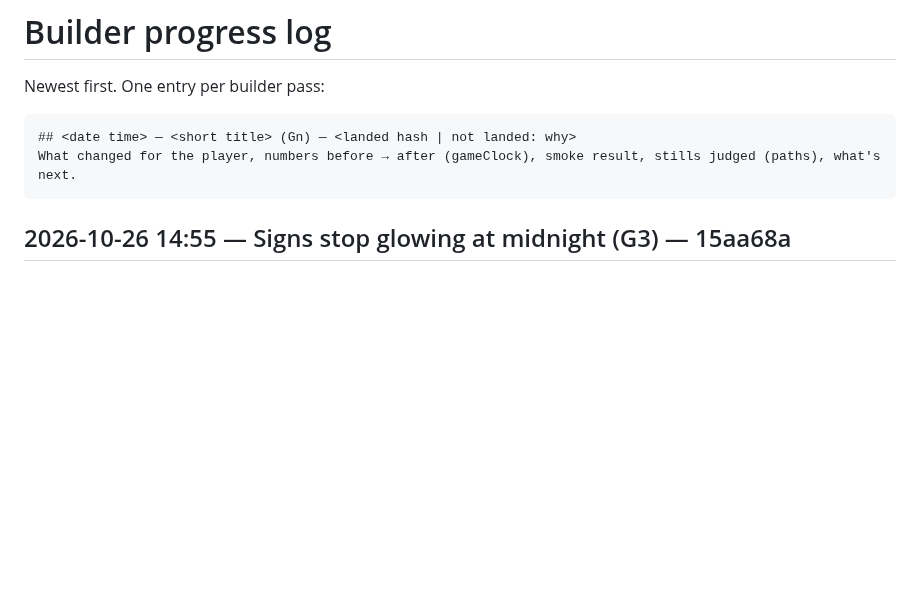
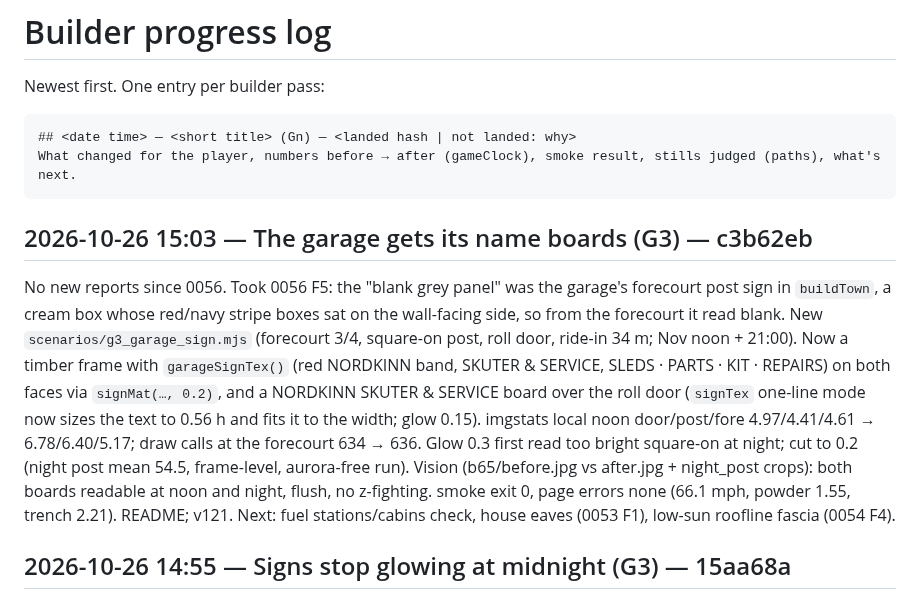
Before and after one commit to DefNotALemon/tracklayer, a Markdown page: loop/PROGRESS.md, the part around the change. GitHub-like rendering; blank space fills up the shorter version.

Commit message:
Loop: builder pass 65 log (garage name boards v121)

````diff
--- a/loop/PROGRESS.md
+++ b/loop/PROGRESS.md
@@ -6,6 +6,18 @@ Newest first. One entry per builder pass:
 ## <date time> — <short title> (Gn) — <landed hash | not landed: why>
 What changed for the player, numbers before → after (gameClock), smoke result, stills judged (paths), what's next.
 ```
+
+## 2026-10-26 15:03 — The garage gets its name boards (G3) — c3b62eb
+No new reports since 0056. Took 0056 F5: the "blank grey panel" was the garage's forecourt post sign in `buildTown`, a
+cream box whose red/navy stripe boxes sat on the wall-facing side, so from the forecourt it read blank. New
+`scenarios/g3_garage_sign.mjs` (forecourt 3/4, square-on post, roll door, ride-in 34 m; Nov noon + 21:00). Now a timber
+frame with `garageSignTex()` (red NORDKINN band, SKUTER & SERVICE, SLEDS · PARTS · KIT · REPAIRS) on both faces via
+`signMat(…, 0.2)`, and a NORDKINN SKUTER & SERVICE board over the roll door (`signTex` one-line mode now sizes the
+text to 0.56 h and fits it to the width; glow 0.15). imgstats local noon door/post/fore 4.97/4.41/4.61 → 6.78/6.40/5.17;
+draw calls at the forecourt 634 → 636. Glow 0.3 first read too bright square-on at night; cut to 0.2 (night post mean
+54.5, frame-level, aurora-free run). Vision (b65/before.jpg vs after.jpg + night_post crops): both boards readable at
+noon and night, flush, no z-fighting. smoke exit 0, page errors none (66.1 mph, powder 1.55, trench 2.21). README; v121.
+Next: fuel stations/cabins check, house eaves (0053 F1), low-sun roofline fascia (0054 F4).
 
 ## 2026-10-26 14:55 — Signs stop glowing at midnight (G3) — 15aa68a
 Triage 0056: v119 site facades verified (calls 553, local contrast within 0.3, night glass right); F5 (blank grey panel
````
Also changed, not shown: loop/LOOP.md (+2 -2 lines).
